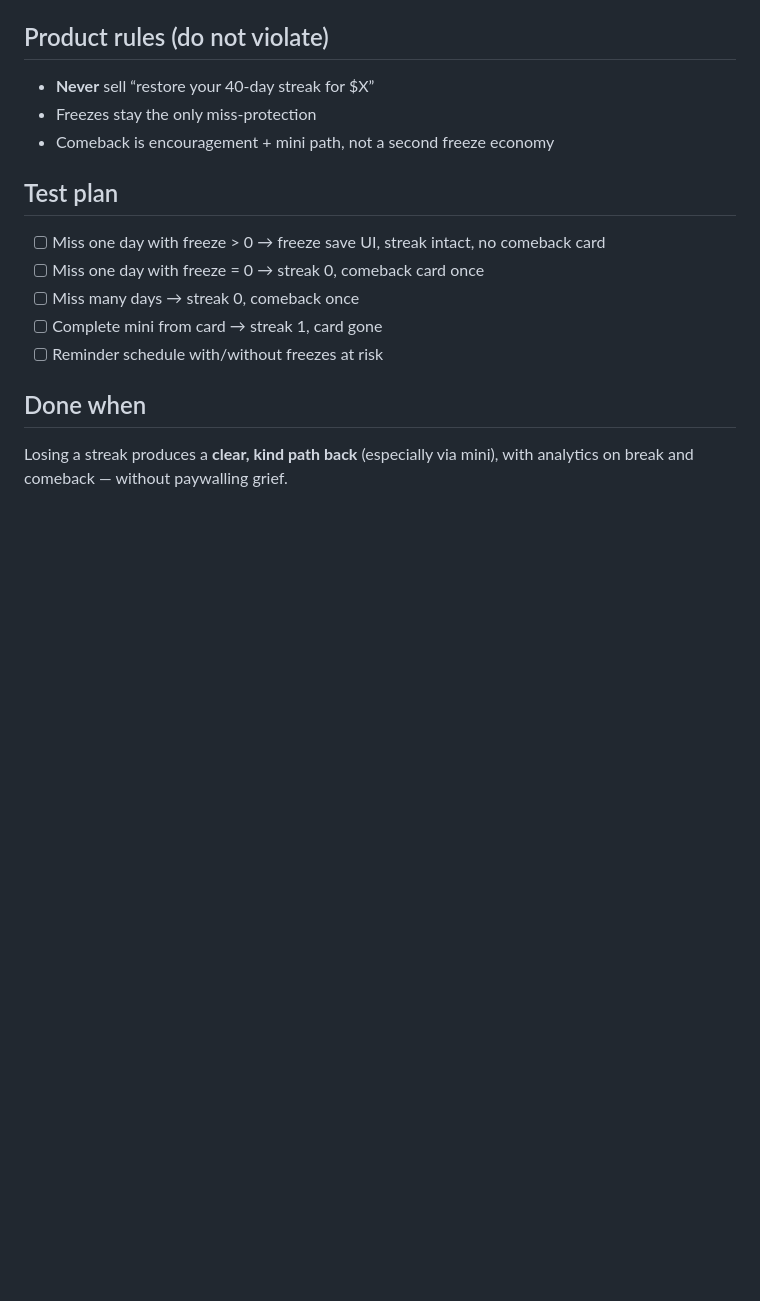
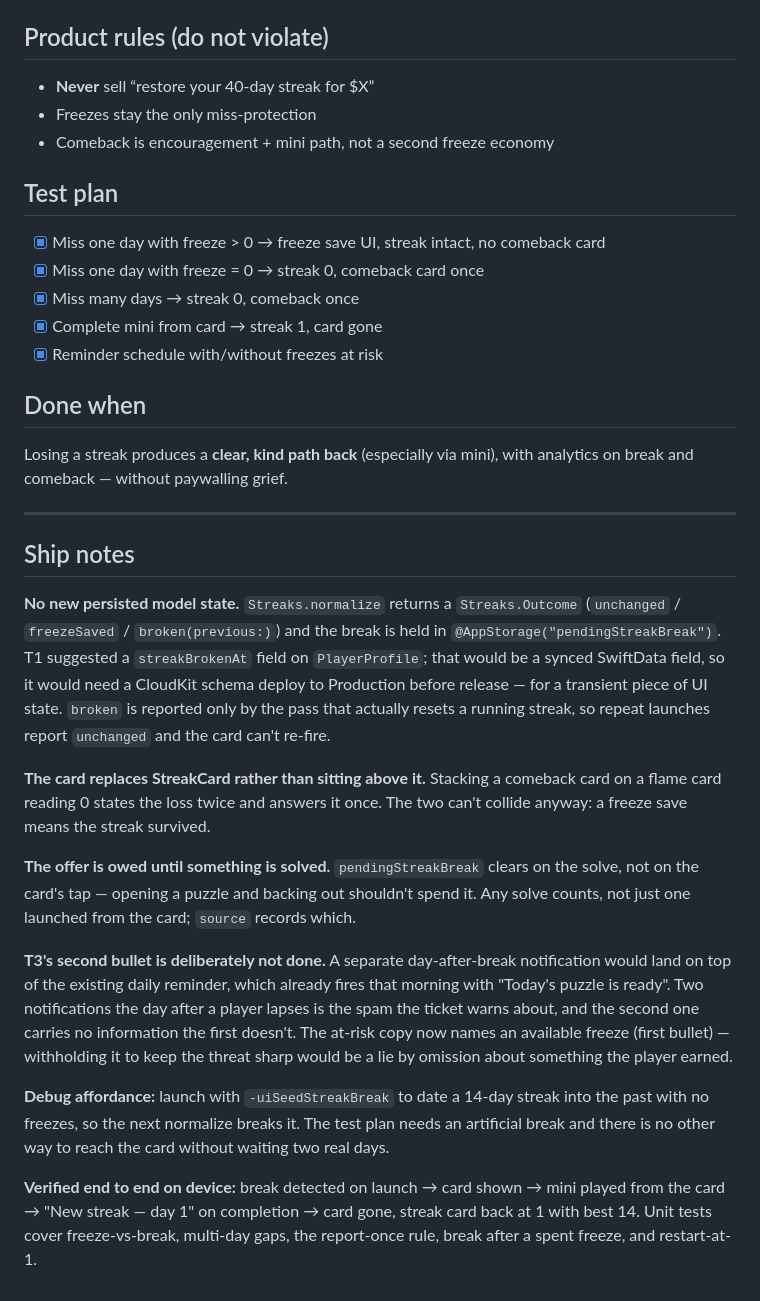
Before and after one commit to sambulosenda/bible-crossword-challenge, a Markdown page: roadmap/11-streak-comeback.md, the part around one of its changes. Drawn GitHub-style; blank space fills up the shorter version.

```diff
--- a/roadmap/11-streak-comeback.md
+++ b/roadmap/11-streak-comeback.md
@@ -112,12 +112,50 @@ When pending break (streak 0 after loss):
 
 ## Test plan
 
-- [ ] Miss one day with freeze > 0 → freeze save UI, streak intact, no comeback card
-- [ ] Miss one day with freeze = 0 → streak 0, comeback card once
-- [ ] Miss many days → streak 0, comeback once
-- [ ] Complete mini from card → streak 1, card gone
-- [ ] Reminder schedule with/without freezes at risk
+- [x] Miss one day with freeze > 0 → freeze save UI, streak intact, no comeback card
+- [x] Miss one day with freeze = 0 → streak 0, comeback card once
+- [x] Miss many days → streak 0, comeback once
+- [x] Complete mini from card → streak 1, card gone
+- [x] Reminder schedule with/without freezes at risk
 
 ## Done when
 
 Losing a streak produces a **clear, kind path back** (especially via mini), with analytics on break and comeback — without paywalling grief.
+
+---
+
+## Ship notes
+
+**No new persisted model state.** `Streaks.normalize` returns a `Streaks.Outcome`
+(`unchanged` / `freezeSaved` / `broken(previous:)`) and the break is held in
+`@AppStorage("pendingStreakBreak")`. T1 suggested a `streakBrokenAt` field on
+`PlayerProfile`; that would be a synced SwiftData field, so it would need a
+CloudKit schema deploy to Production before release — for a transient piece of UI
+state. `broken` is reported only by the pass that actually resets a running
+streak, so repeat launches report `unchanged` and the card can't re-fire.
+
+**The card replaces StreakCard rather than sitting above it.** Stacking a comeback
+card on a flame card reading 0 states the loss twice and answers it once. The two
+can't collide anyway: a freeze save means the streak survived.
+
+**The offer is owed until something is solved.** `pendingStreakBreak` clears on the
+solve, not on the card's tap — opening a puzzle and backing out shouldn't spend it.
+Any solve counts, not just one launched from the card; `source` records which.
+
+**T3's second bullet is deliberately not done.** A separate day-after-break
+notification would land on top of the existing daily reminder, which already fires
+that morning with "Today's puzzle is ready". Two notifications the day after a
+player lapses is the spam the ticket warns about, and the second one carries no
+information the first doesn't. The at-risk copy now names an available freeze
+(first bullet) — withholding it to keep the threat sharp would be a lie by
+omission about something the player earned.
+
+**Debug affordance:** launch with `-uiSeedStreakBreak` to date a 14-day streak into
+the past with no freezes, so the next normalize breaks it. The test plan needs an
+artificial break and there is no other way to reach the card without waiting two
+real days.
+
+**Verified end to end on device:** break detected on launch → card shown → mini
+played from the card → "New streak — day 1" on completion → card gone, streak card
+back at 1 with best 14. Unit tests cover freeze-vs-break, multi-day gaps, the
+report-once rule, break after a spent freeze, and restart-at-1.
```
Also changed, not shown: other parts of roadmap/11-streak-comeback.md (+19 -19 lines).
